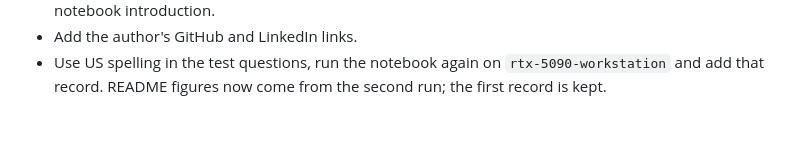
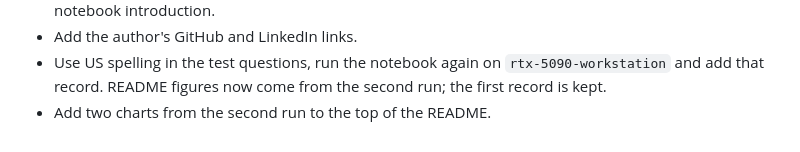
Before and after one commit to obiedeh/cosmos-reason2-first-timers-guide, a Markdown page: CHANGELOG.md, the part around the change. Rendered like a GitHub page.

```diff
--- a/CHANGELOG.md
+++ b/CHANGELOG.md
@@ -14,3 +14,4 @@
 - Use US spelling in the test questions, run the notebook again on
   `rtx-5090-workstation` and add that record. README figures now come from
   the second run; the first record is kept.
+- Add two charts from the second run to the top of the README.
```
Also changed, not shown: README.md (+13 -1 lines), docs/figures/frames_per_second.png (added), docs/figures/vision_token_budget.png (added), 1 other file.
